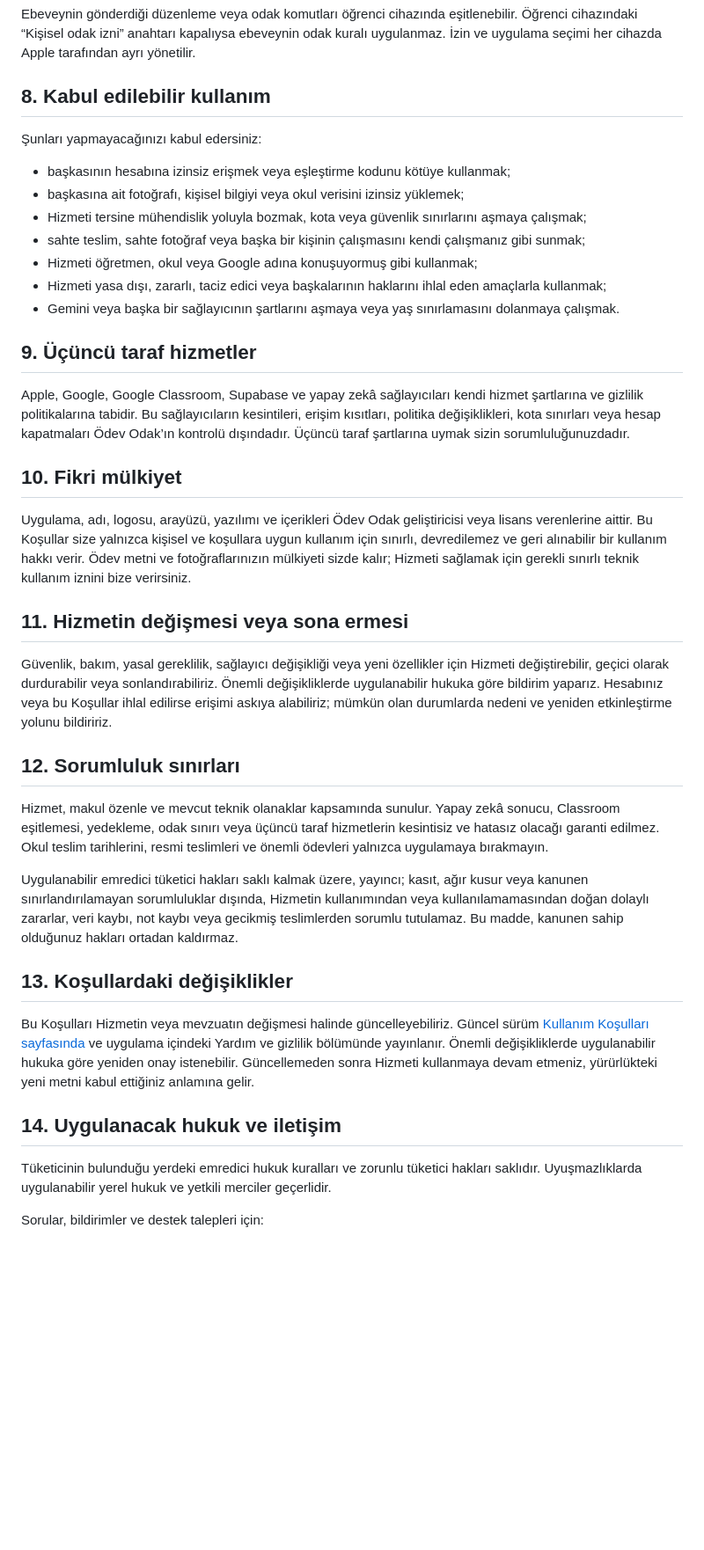
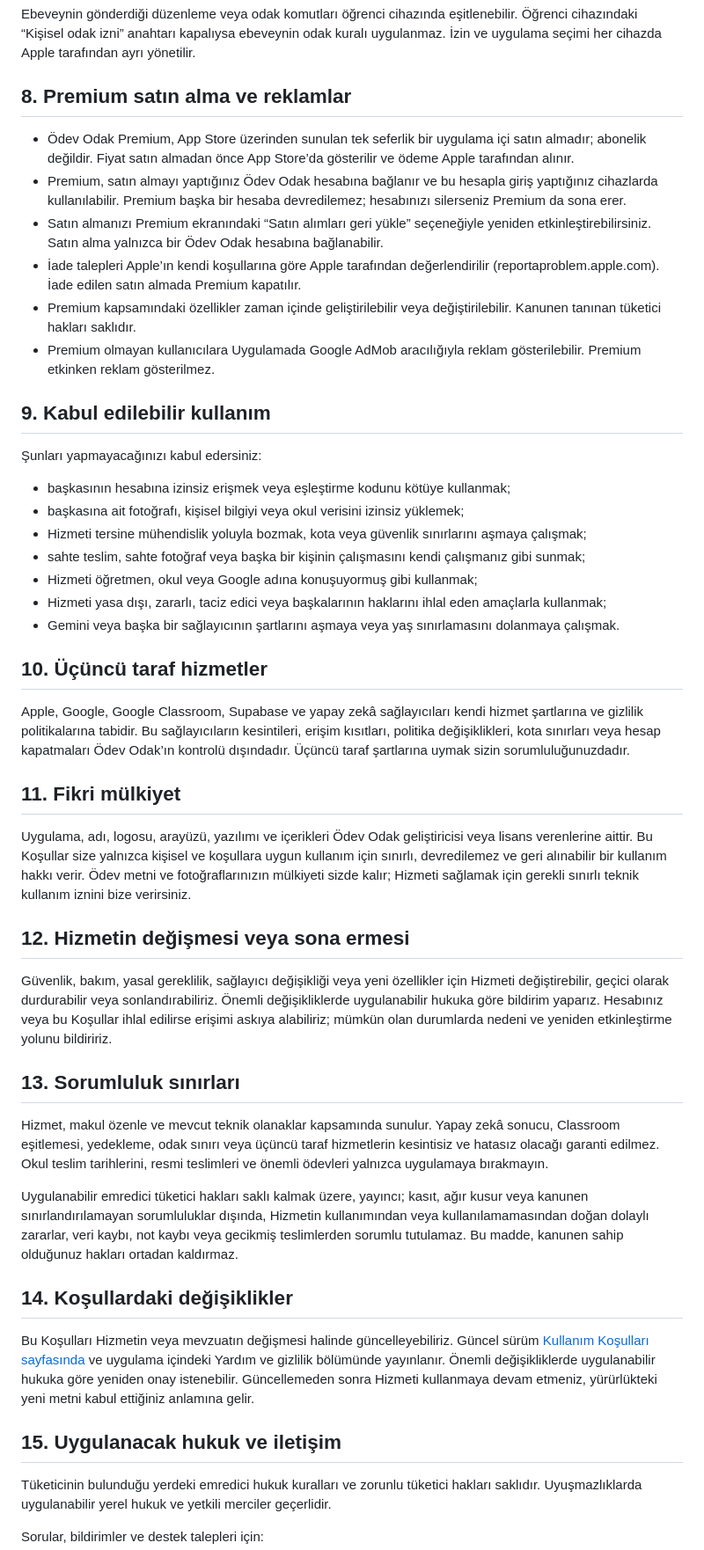
Before and after one commit to cbsoybas/odev-odak-policies, a Markdown page: KULLANIM_KOSULLARI.md, the part around one of its changes. Shown at 88% size. GitHub-like rendering; blank space fills up the shorter version.

Commit message:
Terms (Markdown): add Premium purchase and ads section (8), renumber
Updated the last update date and added details about Premium features and acceptable use policies.

```diff
--- a/KULLANIM_KOSULLARI.md
+++ b/KULLANIM_KOSULLARI.md
@@ -62,7 +62,16 @@ Ebeveyn kontrolü isteğe bağlıdır. Öğrenci ve ebeveyn hesapları bağlant
 
 Ebeveynin gönderdiği düzenleme veya odak komutları öğrenci cihazında eşitlenebilir. Öğrenci cihazındaki “Kişisel odak izni” anahtarı kapalıysa ebeveynin odak kuralı uygulanmaz. İzin ve uygulama seçimi her cihazda Apple tarafından ayrı yönetilir.
 
-## 8. Kabul edilebilir kullanım
+## 8. Premium satın alma ve reklamlar
+
+- Ödev Odak Premium, App Store üzerinden sunulan tek seferlik bir uygulama içi satın almadır; abonelik değildir. Fiyat satın almadan önce App Store’da gösterilir ve ödeme Apple tarafından alınır.
+- Premium, satın almayı yaptığınız Ödev Odak hesabına bağlanır ve bu hesapla giriş yaptığınız cihazlarda kullanılabilir. Premium başka bir hesaba devredilemez; hesabınızı silerseniz Premium da sona erer.
+- Satın almanızı Premium ekranındaki “Satın alımları geri yükle” seçeneğiyle yeniden etkinleştirebilirsiniz. Satın alma yalnızca bir Ödev Odak hesabına bağlanabilir.
+- İade talepleri Apple’ın kendi koşullarına göre Apple tarafından değerlendirilir (reportaproblem.apple.com). İade edilen satın almada Premium kapatılır.
+- Premium kapsamındaki özellikler zaman içinde geliştirilebilir veya değiştirilebilir. Kanunen tanınan tüketici hakları saklıdır.
+- Premium olmayan kullanıcılara Uygulamada Google AdMob aracılığıyla reklam gösterilebilir. Premium etkinken reklam gösterilmez.
+
+## 9. Kabul edilebilir kullanım
 
 Şunları yapmayacağınızı kabul edersiniz:
 
@@ -74,29 +83,29 @@ Ebeveynin gönderdiği düzenleme veya odak komutları öğrenci cihazında eşi
 - Hizmeti yasa dışı, zararlı, taciz edici veya başkalarının haklarını ihlal eden amaçlarla kullanmak;
 - Gemini veya başka bir sağlayıcının şartlarını aşmaya veya yaş sınırlamasını dolanmaya çalışmak.
 
-## 9. Üçüncü taraf hizmetler
+## 10. Üçüncü taraf hizmetler
 
 Apple, Google, Google Classroom, Supabase ve yapay zekâ sağlayıcıları kendi hizmet şartlarına ve gizlilik politikalarına tabidir. Bu sağlayıcıların kesintileri, erişim kısıtları, politika değişiklikleri, kota sınırları veya hesap kapatmaları Ödev Odak’ın kontrolü dışındadır. Üçüncü taraf şartlarına uymak sizin sorumluluğunuzdadır.
 
-## 10. Fikri mülkiyet
+## 11. Fikri mülkiyet
 
 Uygulama, adı, logosu, arayüzü, yazılımı ve içerikleri Ödev Odak geliştiricisi veya lisans verenlerine aittir. Bu Koşullar size yalnızca kişisel ve koşullara uygun kullanım için sınırlı, devredilemez ve geri alınabilir bir kullanım hakkı verir. Ödev metni ve fotoğraflarınızın mülkiyeti sizde kalır; Hizmeti sağlamak için gerekli sınırlı teknik kullanım iznini bize verirsiniz.
 
-## 11. Hizmetin değişmesi veya sona ermesi
+## 12. Hizmetin değişmesi veya sona ermesi
 
 Güvenlik, bakım, yasal gereklilik, sağlayıcı değişikliği veya yeni özellikler için Hizmeti değiştirebilir, geçici olarak durdurabilir veya sonlandırabiliriz. Önemli değişikliklerde uygulanabilir hukuka göre bildirim yaparız. Hesabınız veya bu Koşullar ihlal edilirse erişimi askıya alabiliriz; mümkün olan durumlarda nedeni ve yeniden etkinleştirme yolunu bildiririz.
 
-## 12. Sorumluluk sınırları
+## 13. Sorumluluk sınırları
 
 Hizmet, makul özenle ve mevcut teknik olanaklar kapsamında sunulur. Yapay zekâ sonucu, Classroom eşitlemesi, yedekleme, odak sınırı veya üçüncü taraf hizmetlerin kesintisiz ve hatasız olacağı garanti edilmez. Okul teslim tarihlerini, resmi teslimleri ve önemli ödevleri yalnızca uygulamaya bırakmayın.
 
 Uygulanabilir emredici tüketici hakları saklı kalmak üzere, yayıncı; kasıt, ağır kusur veya kanunen sınırlandırılamayan sorumluluklar dışında, Hizmetin kullanımından veya kullanılamamasından doğan dolaylı zararlar, veri kaybı, not kaybı veya gecikmiş teslimlerden sorumlu tutulamaz. Bu madde, kanunen sahip olduğunuz hakları ortadan kaldırmaz.
 
-## 13. Koşullardaki değişiklikler
+## 14. Koşullardaki değişiklikler
 
 Bu Koşulları Hizmetin veya mevzuatın değişmesi halinde güncelleyebiliriz. Güncel sürüm [Kullanım Koşulları sayfasında](https://github.com/cbsoybas/odev-odak-policies/blob/main/KULLANIM_KOSULLARI.md) ve uygulama içindeki Yardım ve gizlilik bölümünde yayınlanır. Önemli değişikliklerde uygulanabilir hukuka göre yeniden onay istenebilir. Güncellemeden sonra Hizmeti kullanmaya devam etmeniz, yürürlükteki yeni metni kabul ettiğiniz anlamına gelir.
 
-## 14. Uygulanacak hukuk ve iletişim
+## 15. Uygulanacak hukuk ve iletişim
 
 Tüketicinin bulunduğu yerdeki emredici hukuk kuralları ve zorunlu tüketici hakları saklıdır. Uyuşmazlıklarda uygulanabilir yerel hukuk ve yetkili merciler geçerlidir.
 
```
Also changed, not shown: other parts of KULLANIM_KOSULLARI.md (+1 -1 lines).
